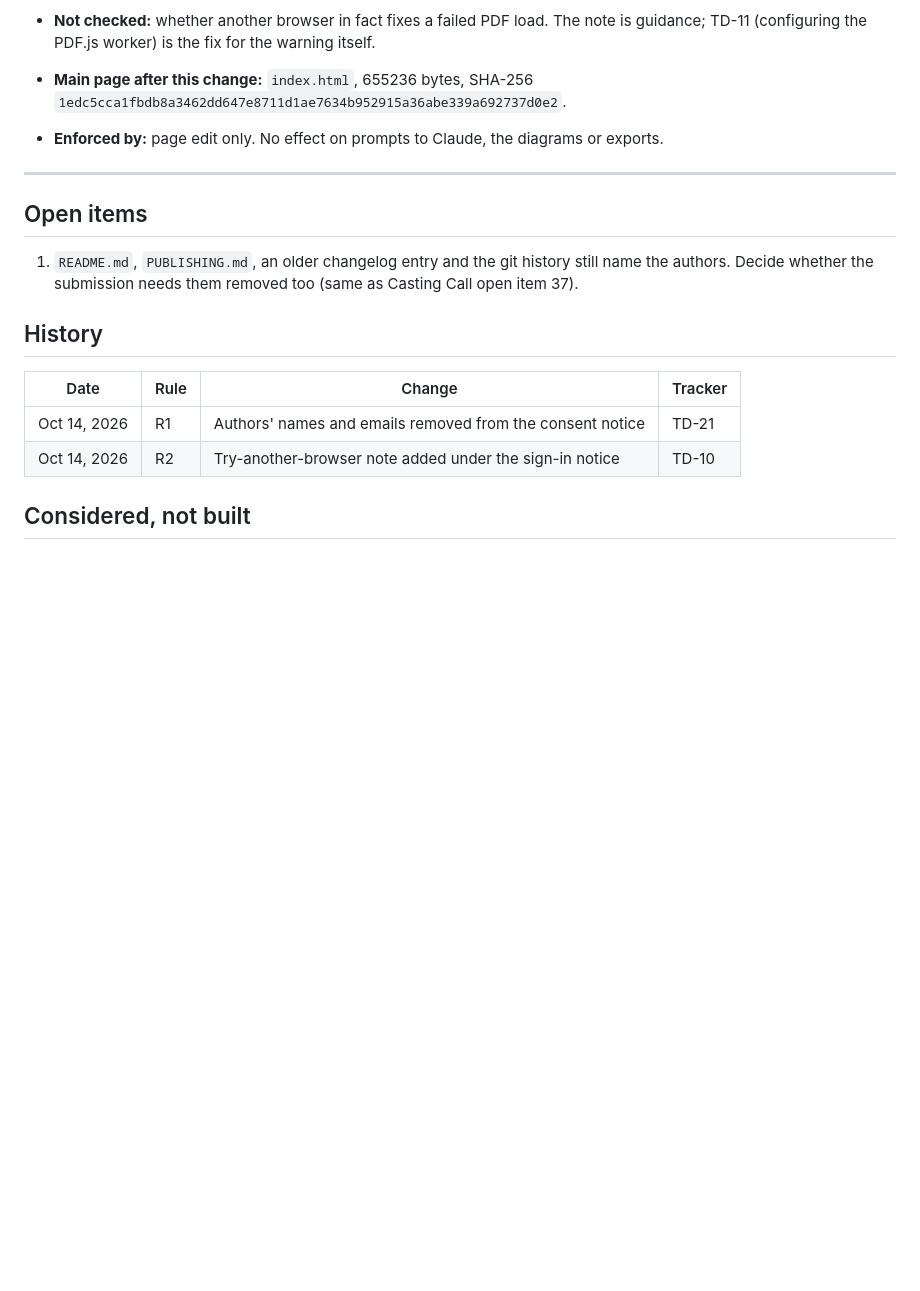
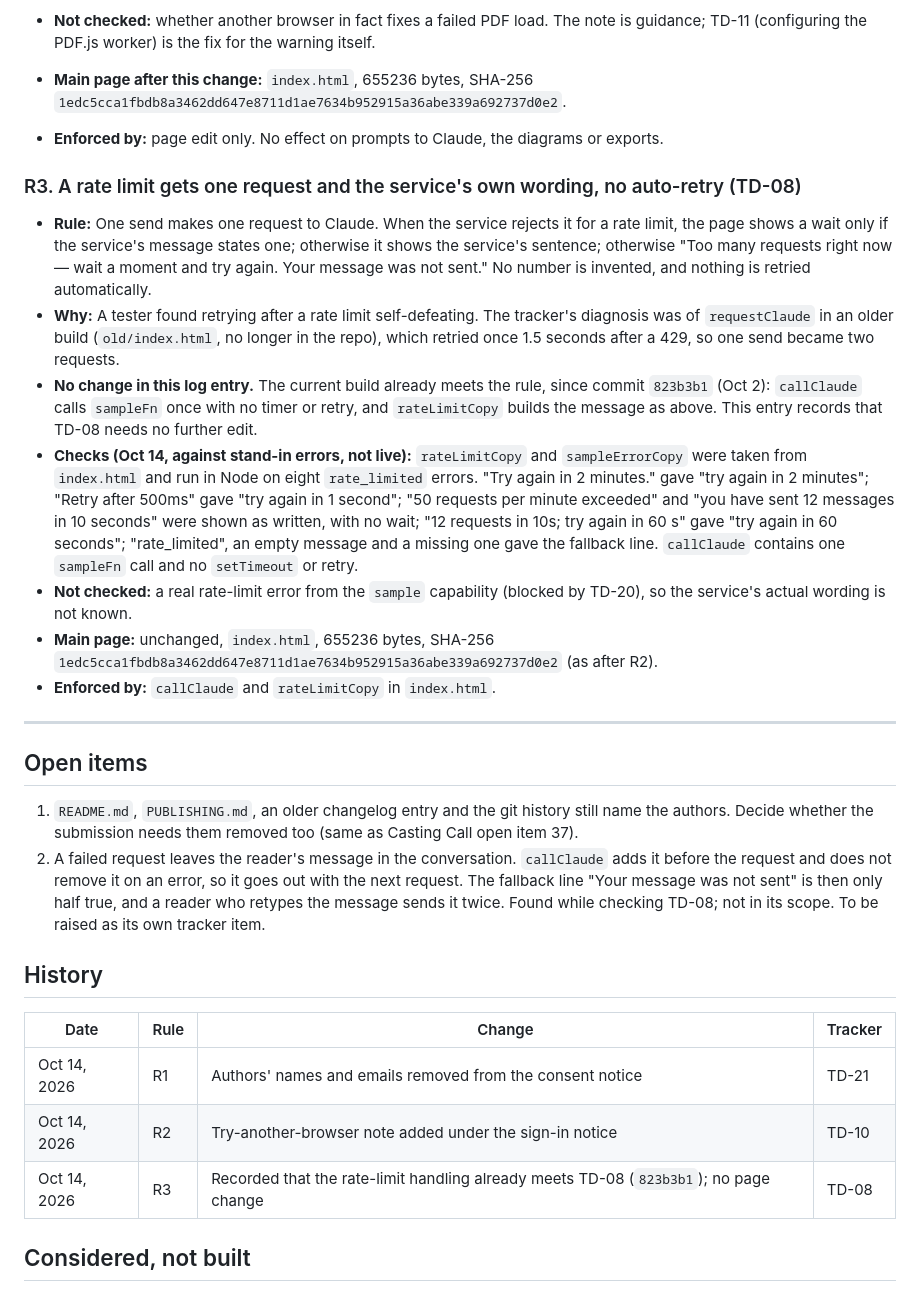
Before and after one commit to crivera8/qualitative-conceptual-diagramming, a Markdown page: decision-rules-log.md, the part around the change. Drawn GitHub-style; blank space fills up the shorter version.

Commit message:
TD-08: record that the rate-limit handling already meets the task
- decision-rules-log.md R3: the tracker's diagnosis (requestClaude
  retrying 1.5 s after a 429) was of old/index.html. Since 823b3b1
  (Oct 2) callClaude makes one request with no retry, and
  rateLimitCopy shows a wait only when the service states one.
- Checked rateLimitCopy on eight stand-in rate_limited errors in Node;
  not checked against a real error (TD-20).
- Open item 2: a failed request leaves the message in the
  conversation, so "Your message was not sent" is only half true.
- No change to index.html, so no CHANGELOG.md entry.

Co-Authored-By: Claude Opus 5.5 <noreply@anthropic.com>

```diff
--- a/decision-rules-log.md
+++ b/decision-rules-log.md
@@ -71,6 +71,34 @@ checked, and the size and SHA-256 of `index.html` after the change.
   `1edc5cca1fbdb8a3462dd647e8711d1ae7634b952915a36abe339a692737d0e2`.
 - **Enforced by:** page edit only. No effect on prompts to Claude, the diagrams or exports.
 
+### R3. A rate limit gets one request and the service's own wording, no auto-retry (TD-08)
+
+- **Rule:** One send makes one request to Claude. When the service rejects it for a rate
+  limit, the page shows a wait only if the service's message states one; otherwise it shows
+  the service's sentence; otherwise "Too many requests right now — wait a moment and try
+  again. Your message was not sent." No number is invented, and nothing is retried
+  automatically.
+- **Why:** A tester found retrying after a rate limit self-defeating. The tracker's
+  diagnosis was of `requestClaude` in an older build (`old/index.html`, no longer in the
+  repo), which retried once 1.5 seconds after a 429, so one send became two requests.
+- **No change in this log entry.** The current build already meets the rule, since commit
+  `823b3b1` (Oct 2): `callClaude` calls `sampleFn` once with no timer or retry, and
+  `rateLimitCopy` builds the message as above. This entry records that TD-08 needs no
+  further edit.
+- **Checks (Oct 14, against stand-in errors, not live):** `rateLimitCopy` and
+  `sampleErrorCopy` were taken from `index.html` and run in Node on eight `rate_limited`
+  errors. "Try again in 2 minutes." gave "try again in 2 minutes"; "Retry after 500ms" gave
+  "try again in 1 second"; "50 requests per minute exceeded" and "you have sent 12 messages
+  in 10 seconds" were shown as written, with no wait; "12 requests in 10s; try again in
+  60 s" gave "try again in 60 seconds"; "rate_limited", an empty message and a missing one
+  gave the fallback line. `callClaude` contains one `sampleFn` call and no `setTimeout` or
+  retry.
+- **Not checked:** a real rate-limit error from the `sample` capability (blocked by TD-20),
+  so the service's actual wording is not known.
+- **Main page:** unchanged, `index.html`, 655236 bytes, SHA-256
+  `1edc5cca1fbdb8a3462dd647e8711d1ae7634b952915a36abe339a692737d0e2` (as after R2).
+- **Enforced by:** `callClaude` and `rateLimitCopy` in `index.html`.
+
 ---
 
 ## Open items
@@ -78,6 +106,11 @@ checked, and the size and SHA-256 of `index.html` after the change.
 1. `README.md`, `PUBLISHING.md`, an older changelog entry and the git history still name
    the authors. Decide whether the submission needs them removed too (same as Casting
    Call open item 37).
+2. A failed request leaves the reader's message in the conversation. `callClaude` adds it
+   before the request and does not remove it on an error, so it goes out with the next
+   request. The fallback line "Your message was not sent" is then only half true, and a
+   reader who retypes the message sends it twice. Found while checking TD-08; not in its
+   scope. To be raised as its own tracker item.
 
 ## History
 
@@ -85,6 +118,7 @@ checked, and the size and SHA-256 of `index.html` after the change.
 | --- | --- | --- | --- |
 | Oct 14, 2026 | R1 | Authors' names and emails removed from the consent notice | TD-21 |
 | Oct 14, 2026 | R2 | Try-another-browser note added under the sign-in notice | TD-10 |
+| Oct 14, 2026 | R3 | Recorded that the rate-limit handling already meets TD-08 (`823b3b1`); no page change | TD-08 |
 
 ## Considered, not built
 
```
